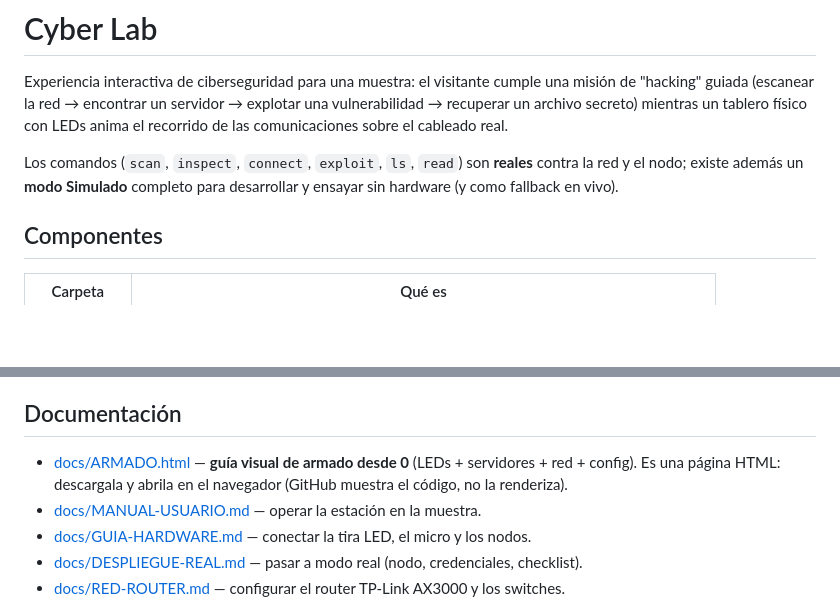
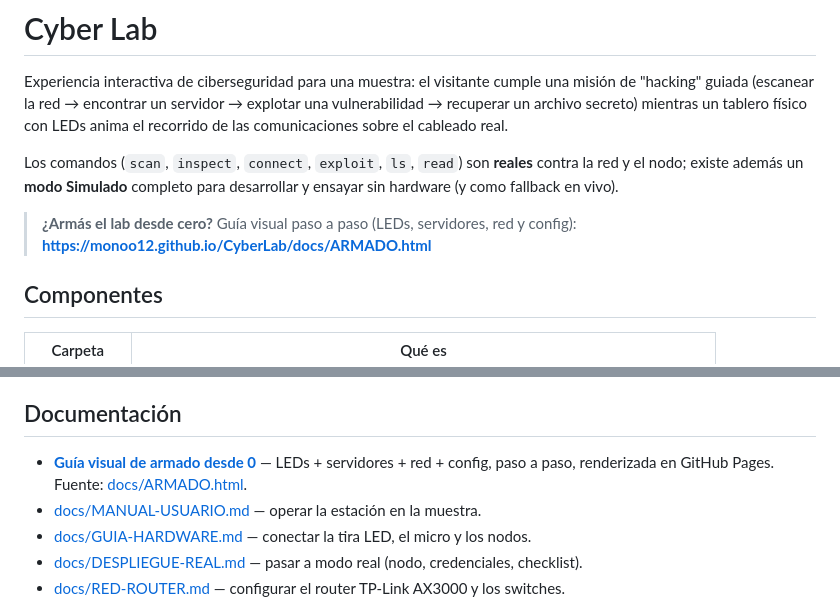
Before and after one commit to Monoo12/CyberLab, a Markdown page: README.md, 2 parts joined by grey strips. GitHub-like rendering; blank space fills up the shorter version.

Commit message:
README: enlazar la guia de armado renderizada (GitHub Pages)
Puntero destacado arriba + entrada en Documentacion apuntando a
https://monoo12.github.io/CyberLab/docs/ARMADO.html (la fuente sigue en docs/ARMADO.html).

Co-Authored-By: Claude Opus 4.8 <noreply@anthropic.com>

```diff
--- a/README.md
+++ b/README.md
@@ -8,6 +8,9 @@ sobre el cableado real.
 Los comandos (`scan`, `inspect`, `connect`, `exploit`, `ls`, `read`) son **reales** contra la red y
 el nodo; existe además un **modo Simulado** completo para desarrollar y ensayar sin hardware (y como
 fallback en vivo).
+
+> **¿Armás el lab desde cero?** Guía visual paso a paso (LEDs, servidores, red y config):
+> **https://monoo12.github.io/CyberLab/docs/ARMADO.html**
 
 ## Componentes
 
@@ -81,7 +84,7 @@ un bundle en Windows y otro en Linux.
 
 ## Documentación
 
-- [docs/ARMADO.html](docs/ARMADO.html) — **guía visual de armado desde 0** (LEDs + servidores + red + config). Es una página HTML: descargala y abrila en el navegador (GitHub muestra el código, no la renderiza).
+- **[Guía visual de armado desde 0](https://monoo12.github.io/CyberLab/docs/ARMADO.html)** — LEDs + servidores + red + config, paso a paso, renderizada en GitHub Pages. Fuente: [docs/ARMADO.html](docs/ARMADO.html).
 - [docs/MANUAL-USUARIO.md](docs/MANUAL-USUARIO.md) — operar la estación en la muestra.
 - [docs/GUIA-HARDWARE.md](docs/GUIA-HARDWARE.md) — conectar la tira LED, el micro y los nodos.
 - [docs/DESPLIEGUE-REAL.md](docs/DESPLIEGUE-REAL.md) — pasar a modo real (nodo, credenciales, checklist).
```
